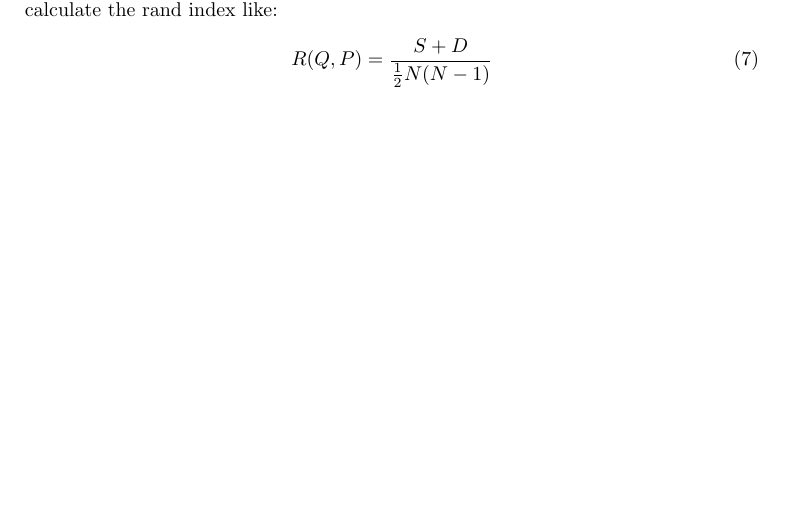
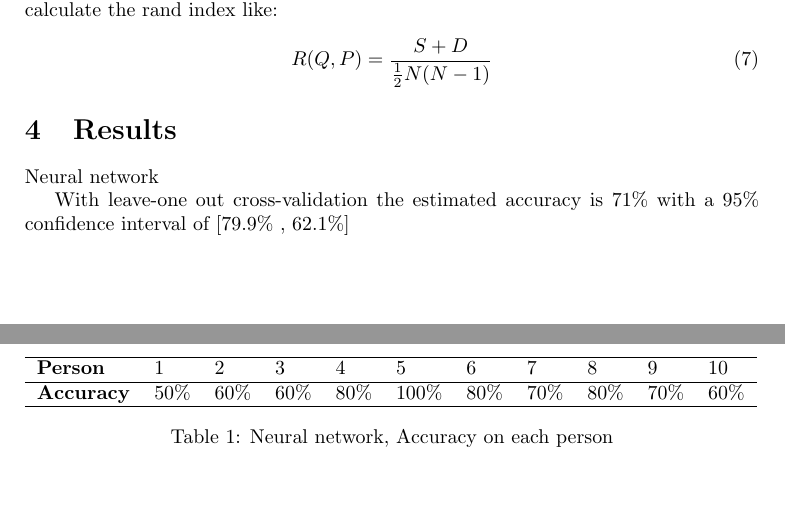
Before and after one commit to realnikolaj/02445, a LaTeX document (project1.tex): part of page 3 of 3 before the commit and two parts of pages 3 and 4 of 4 after it, the two joined at a grey line, cut so that both start at the same text, the shorter picture padded with empty space. Compiled offline with pdfLaTeX.

Commit message:
added a table for the NN part and confidence interval

```diff
--- a/project1.tex
+++ b/project1.tex
@@ -125,5 +125,20 @@ We then calculate the rand index like:
 R(Q, P)=\frac{S+D}{\frac{1}{2} N(N-1)}
 \end{equation}
 
+\section{Results}
+
+Neural network
+
+With leave-one out cross-validation the estimated accuracy is 71\% with a 95\% confidence interval of  [79.9\% , 62.1\%]
+
+\begin{table}[H]
+\begin{tabular}{lllllllllll}
+\hline
+\textbf{Person}   & 1                        & 2                        & 3    & 4    & 5     & 6    & 7    & 8    & 9    & 10   \\ \hline
+\textbf{Accuracy} & \multicolumn{1}{c}{50\%} & \multicolumn{1}{c}{60\%} & 60\% & 80\% & 100\% & 80\% & 70\% & 80\% & 70\% & 60\% \\ \hline
+\end{tabular}
+\caption{Neural network, Accuracy on each person}
+\label{tab:nn}
+\end{table}
 
 \end{document}
```
Also changed, not shown: project1.pdf, 1 other file.
